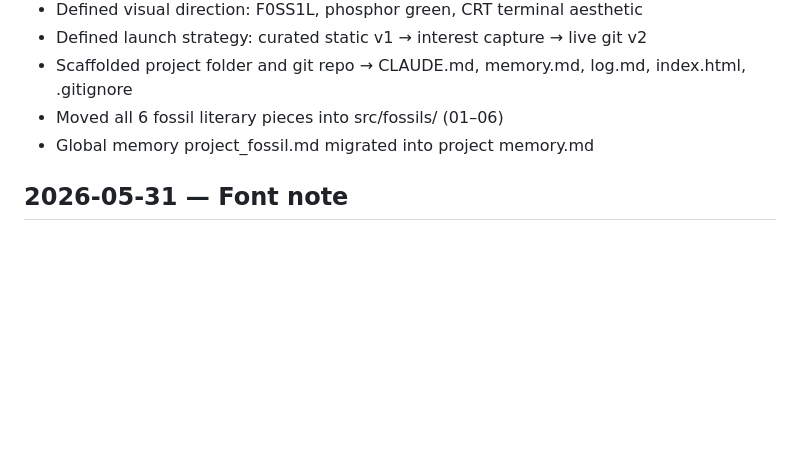
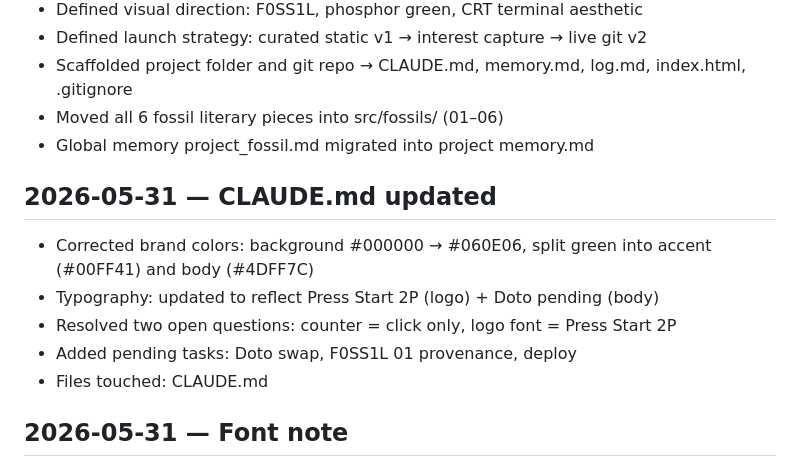
Before and after one commit to bubuchachar/f0ss1l, a Markdown page: log.md, the part around the change. Rendered like a GitHub page; blank space fills up the shorter version.

Commit message:
docs: commit log entry from previous session
Co-Authored-By: Claude Sonnet 4.6 <noreply@anthropic.com>

```diff
--- a/log.md
+++ b/log.md
@@ -10,6 +10,13 @@
 - Scaffolded project folder and git repo → CLAUDE.md, memory.md, log.md, index.html, .gitignore
 - Moved all 6 fossil literary pieces into src/fossils/ (01–06)
 - Global memory project_fossil.md migrated into project memory.md
+
+## 2026-05-31 — CLAUDE.md updated
+- Corrected brand colors: background #000000 → #060E06, split green into accent (#00FF41) and body (#4DFF7C)
+- Typography: updated to reflect Press Start 2P (logo) + Doto pending (body)
+- Resolved two open questions: counter = click only, logo font = Press Start 2P
+- Added pending tasks: Doto swap, F0SS1L 01 provenance, deploy
+- Files touched: CLAUDE.md
 
 ## 2026-05-31 — Font note
 - Next session: swap Share Tech Mono → Doto for body text
```
